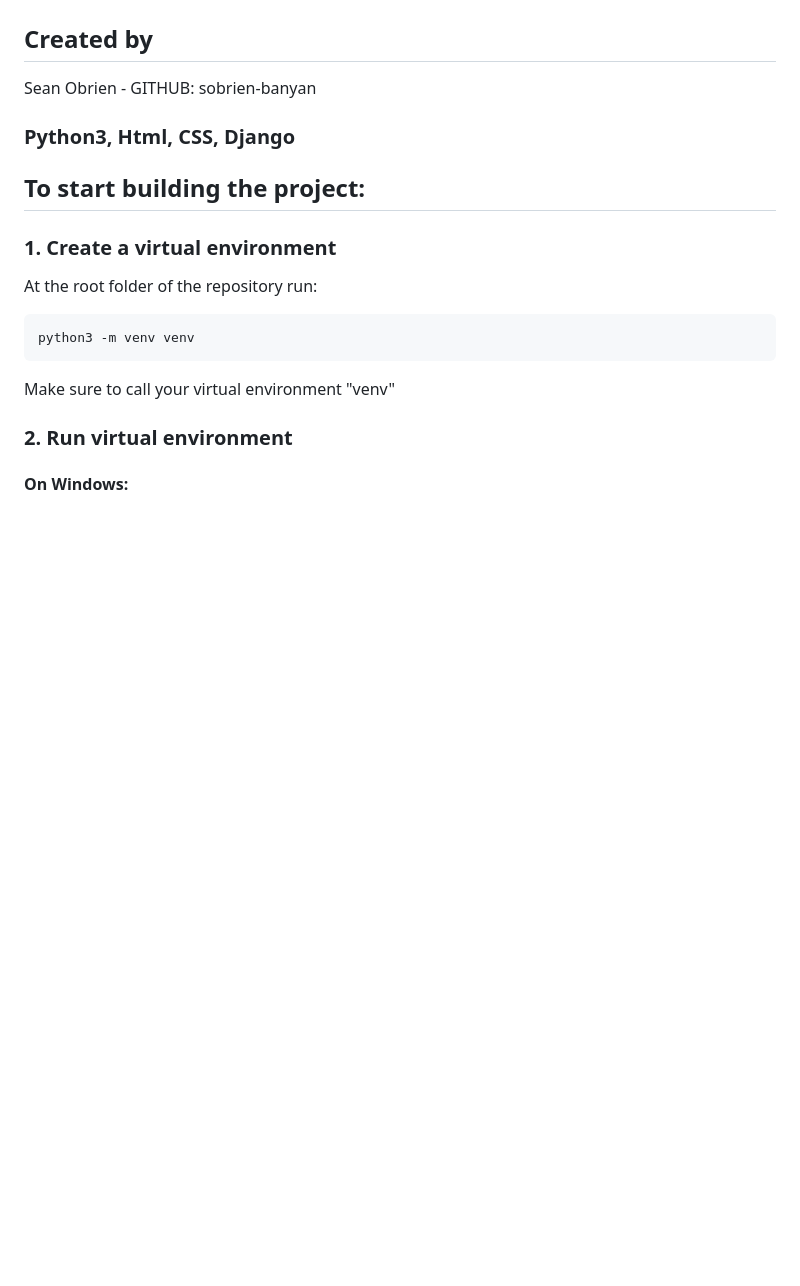
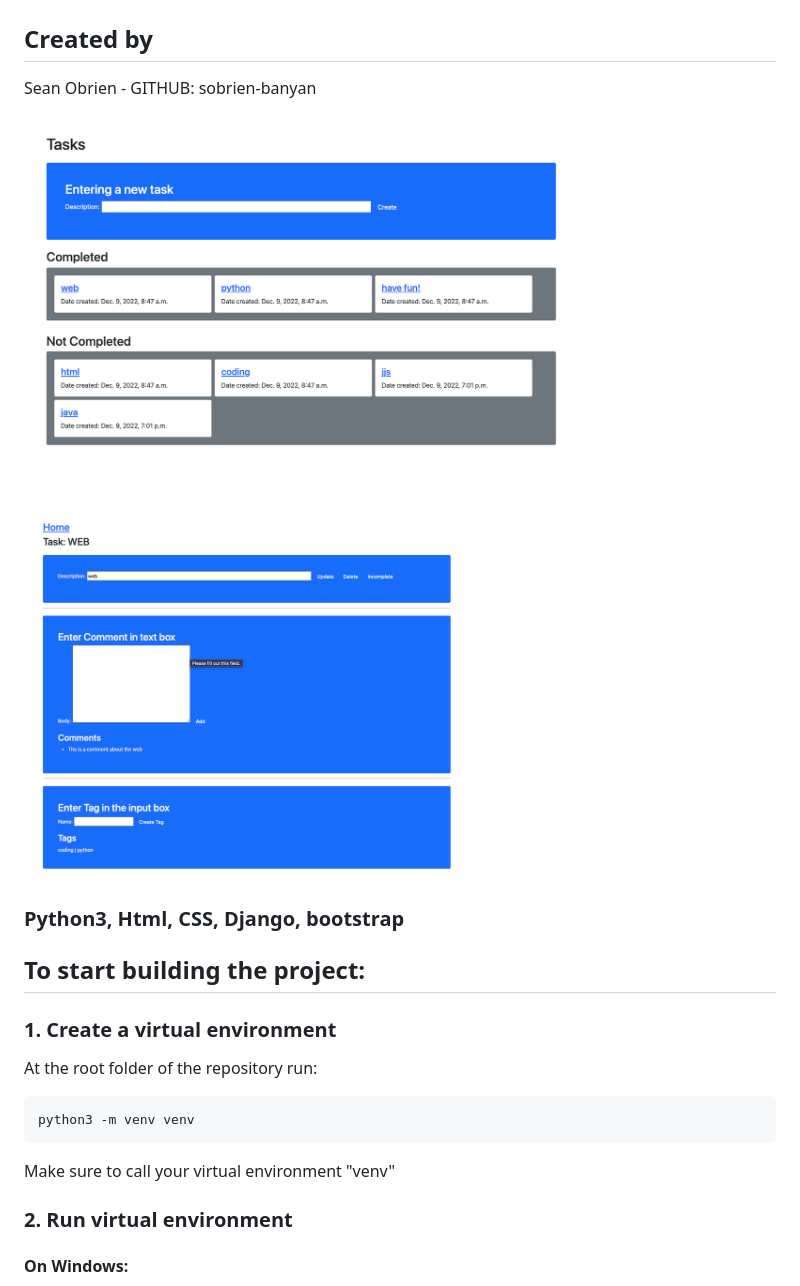
Before and after one commit to sobrien-banyan/todo, a Markdown page: README.md, the part around the change. Rendered like a GitHub page; pictures changed too: images/home_page.png (added), images/task_page.png (added); blank space fills up the shorter version.

```diff
--- a/README.md
+++ b/README.md
@@ -4,7 +4,11 @@
 ## Created by
 Sean Obrien - GITHUB: sobrien-banyan
 
-### Python3, Html, CSS, Django
+![Home page](./images/home_page.png)
+
+![Task page](./images/task_page.png)
+
+### Python3, Html, CSS, Django, bootstrap
 
 
 
```
